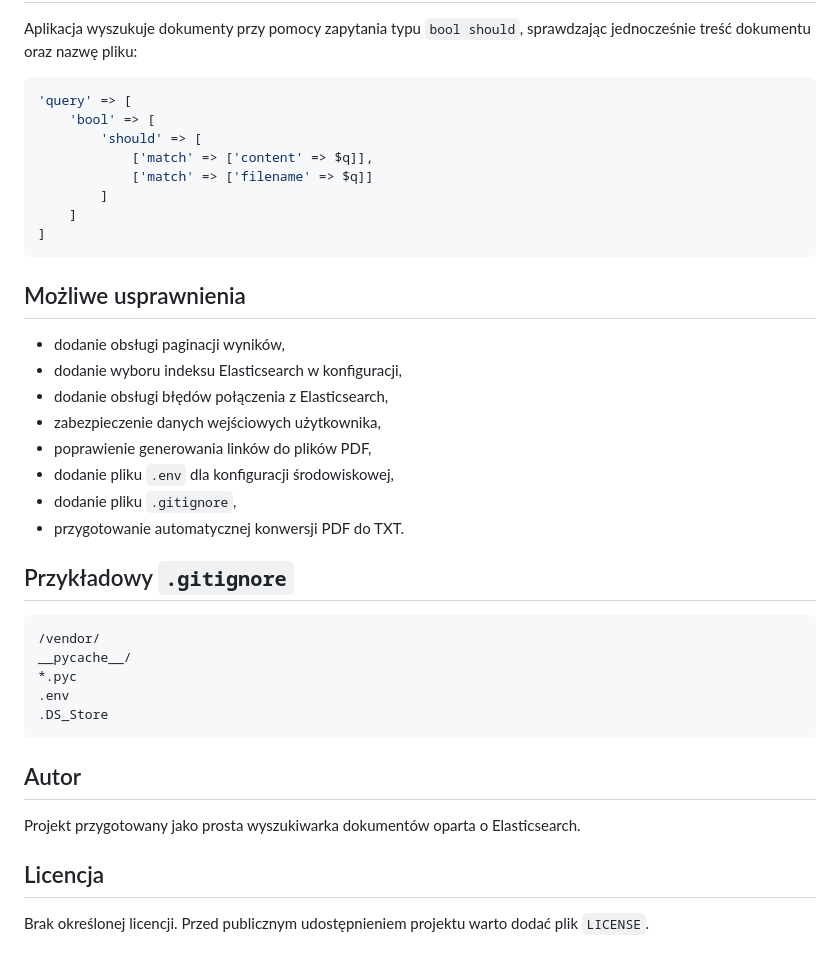
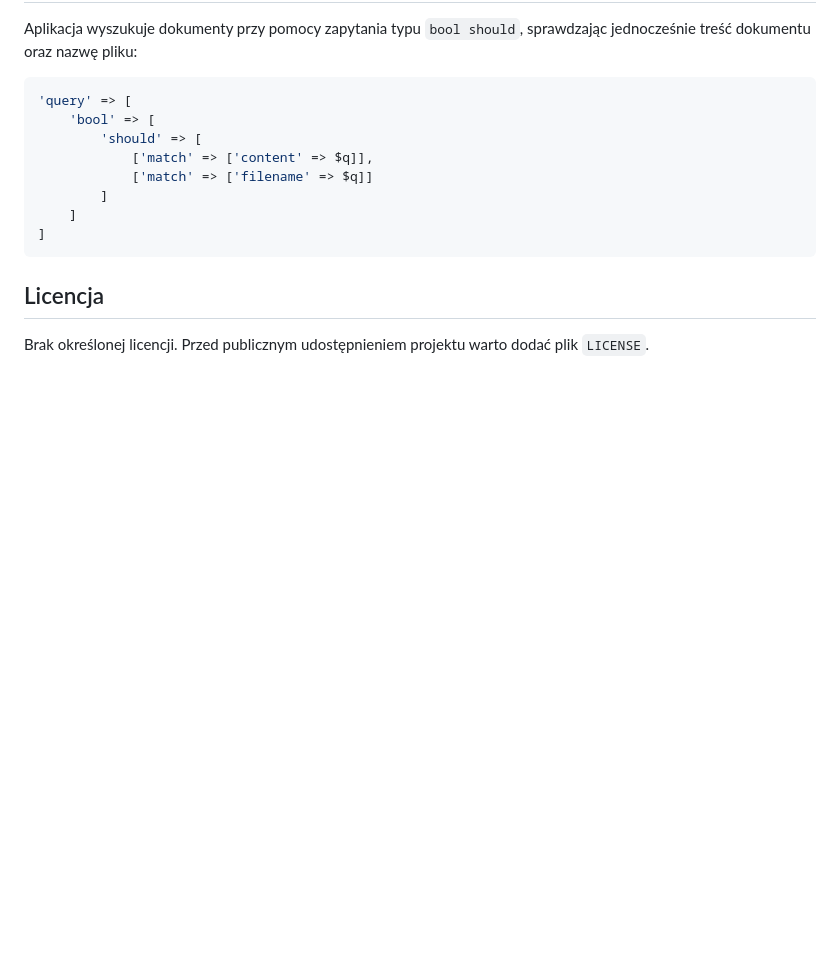
Before and after one commit to KorbenDallas-01/elasticsearch-engine, a Markdown page: README.md, the part around the change. Drawn GitHub-style; blank space fills up the shorter version.

Commit message:
Clean up README by removing improvement suggestions
Removed potential improvement suggestions and example .gitignore from README.

````diff
--- a/README.md
+++ b/README.md
@@ -204,30 +204,6 @@ Aplikacja wyszukuje dokumenty przy pomocy zapytania typu `bool should`, sprawdza
 ]
 ```
 
-## Możliwe usprawnienia
-
-- dodanie obsługi paginacji wyników,
-- dodanie wyboru indeksu Elasticsearch w konfiguracji,
-- dodanie obsługi błędów połączenia z Elasticsearch,
-- zabezpieczenie danych wejściowych użytkownika,
-- poprawienie generowania linków do plików PDF,
-- dodanie pliku `.env` dla konfiguracji środowiskowej,
-- dodanie pliku `.gitignore`,
-- przygotowanie automatycznej konwersji PDF do TXT.
-
-## Przykładowy `.gitignore`
-
-```gitignore
-/vendor/
-__pycache__/
-*.pyc
-.env
-.DS_Store
-```
-
-## Autor
-
-Projekt przygotowany jako prosta wyszukiwarka dokumentów oparta o Elasticsearch.
 
 ## Licencja
 
````
